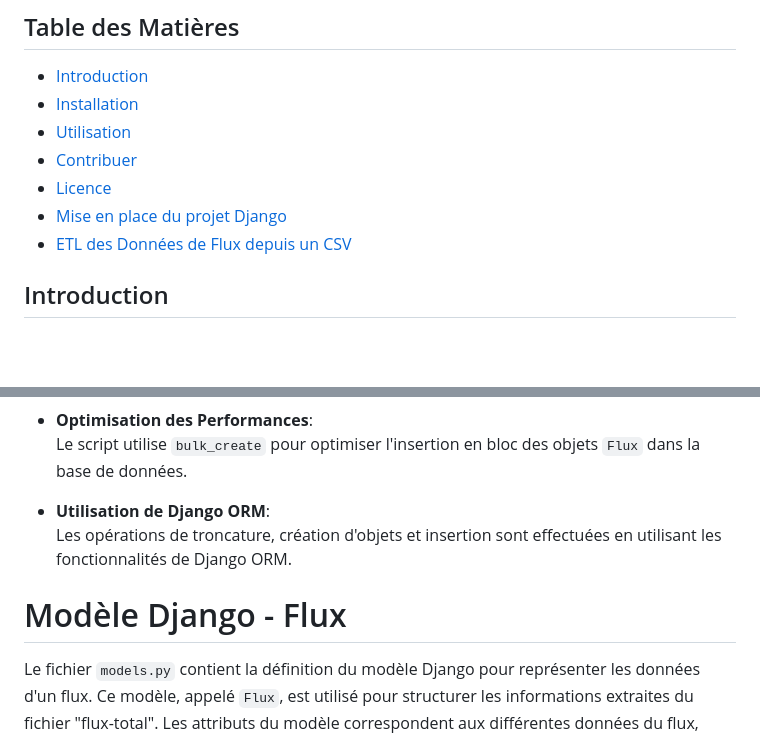
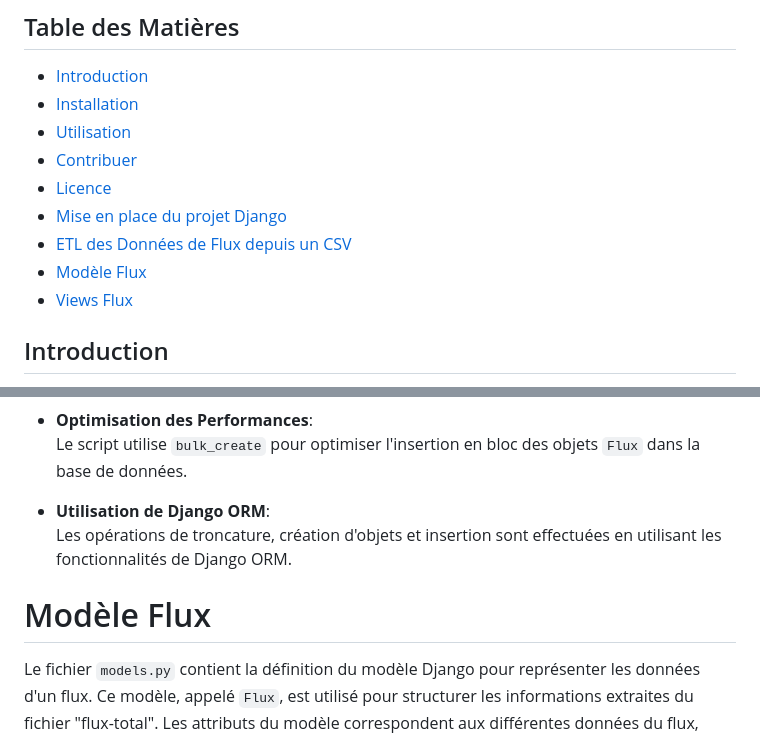
Before and after one commit to Jerome-Reviron/Pharma_post, a Markdown page: README.md, 2 parts joined by grey strips. Drawn GitHub-style; blank space fills up the shorter version.

```diff
--- a/README.md
+++ b/README.md
@@ -10,4 +10,6 @@
 - [ETL des Données de Flux depuis un CSV](#ETL_ODS_Flux.py)
+- [Modèle Flux](#models_Flux.py)
+- [Views Flux](#views_Flux.py)
 
 ## Introduction <a name="introduction"></a>
 Ce répertoire est conçu durant ma formation POEI Développeur Applicatif Python, afin d'intégrer l'entreprise Pharma Pilot à Cournond'Auvergne.<br>
@@ -120,7 +122,8 @@ Le script utilise Pandas pour lire un fichier CSV contenant des données sur les
 
 - **Utilisation de Django ORM**:<br>
   Les opérations de troncature, création d'objets et insertion sont effectuées en utilisant les fonctionnalités de Django ORM.
-# Modèle Django - Flux
+
+# Modèle Flux <a name="models_Flux"></a>
 
 Le fichier `models.py` contient la définition du modèle Django pour représenter les données d'un flux. Ce modèle, appelé `Flux`, est utilisé pour structurer les informations extraites du fichier "flux-total". Les attributs du modèle correspondent aux différentes données du flux, telles que le code de la région, le libellé de la région, le code du département, le libellé du département, la date de fin de la semaine, le type de vaccin, le nombre d'unités de consommation directe du vaccin et le nombre total de doses du vaccin.
 
```
Also changed, not shown: other parts of README.md (+6 -6 lines).
